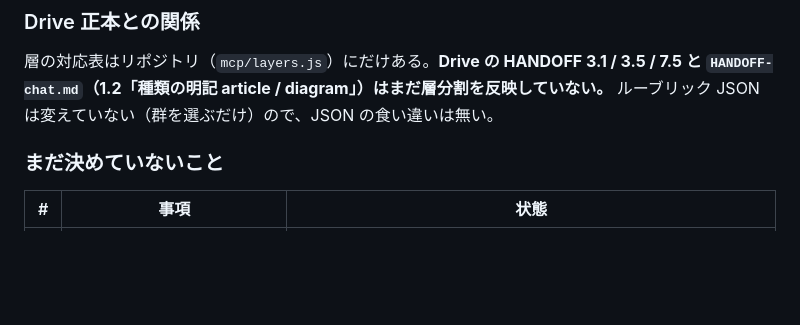
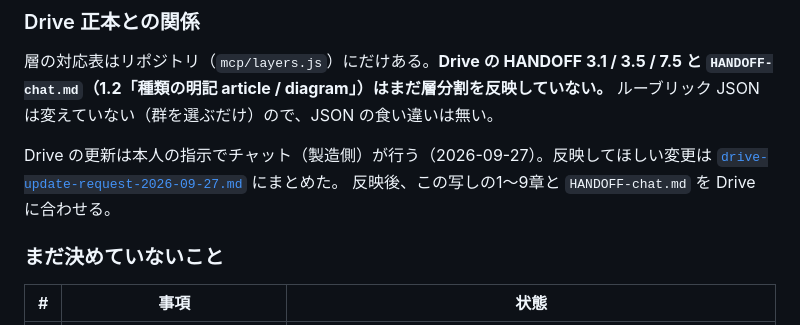
Before and after one commit to masatokyo-lab/shikumin_zukai, a Markdown page: docs/HANDOFF-jev-gate.md, the part around the change. Rendered like a GitHub page; blank space fills up the shorter version.

```diff
--- a/docs/HANDOFF-jev-gate.md
+++ b/docs/HANDOFF-jev-gate.md
@@ -578,6 +578,10 @@ probe は Vercel 上で通った（A 節）が、`jev_review` を動かす Claud
 `HANDOFF-chat.md`（1.2「種類の明記 article / diagram」）はまだ層分割を反映していない。**
 ルーブリック JSON は変えていない（群を選ぶだけ）ので、JSON の食い違いは無い。
 
+Drive の更新は本人の指示でチャット（製造側）が行う（2026-09-27）。反映してほしい変更は
+[`drive-update-request-2026-09-27.md`](drive-update-request-2026-09-27.md) にまとめた。
+反映後、この写しの1〜9章と `HANDOFF-chat.md` を Drive に合わせる。
+
 ### まだ決めていないこと
 
 | # | 事項 | 状態 |
```
Also changed, not shown: docs/drive-update-request-2026-09-27.md (added, +86 -0 lines).
